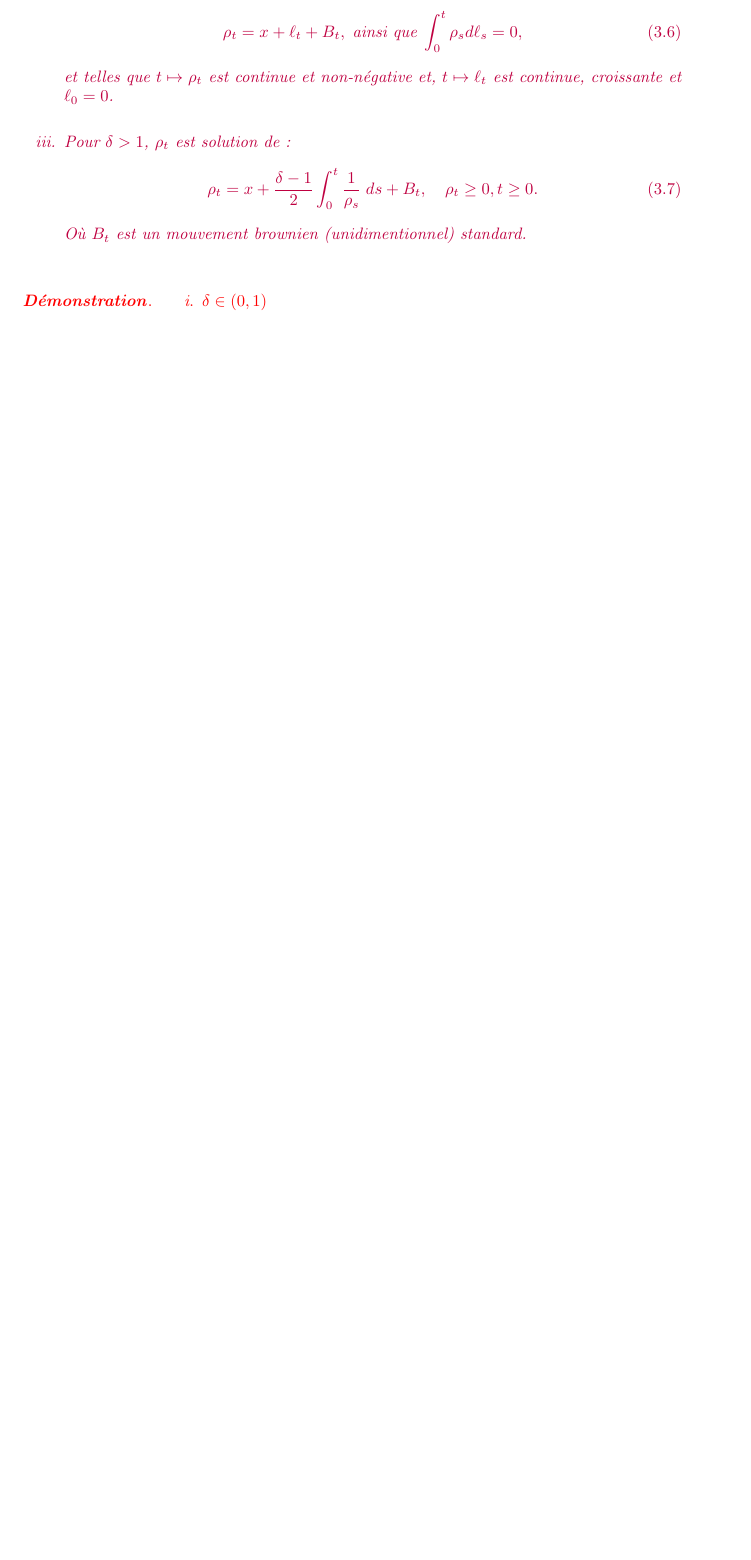
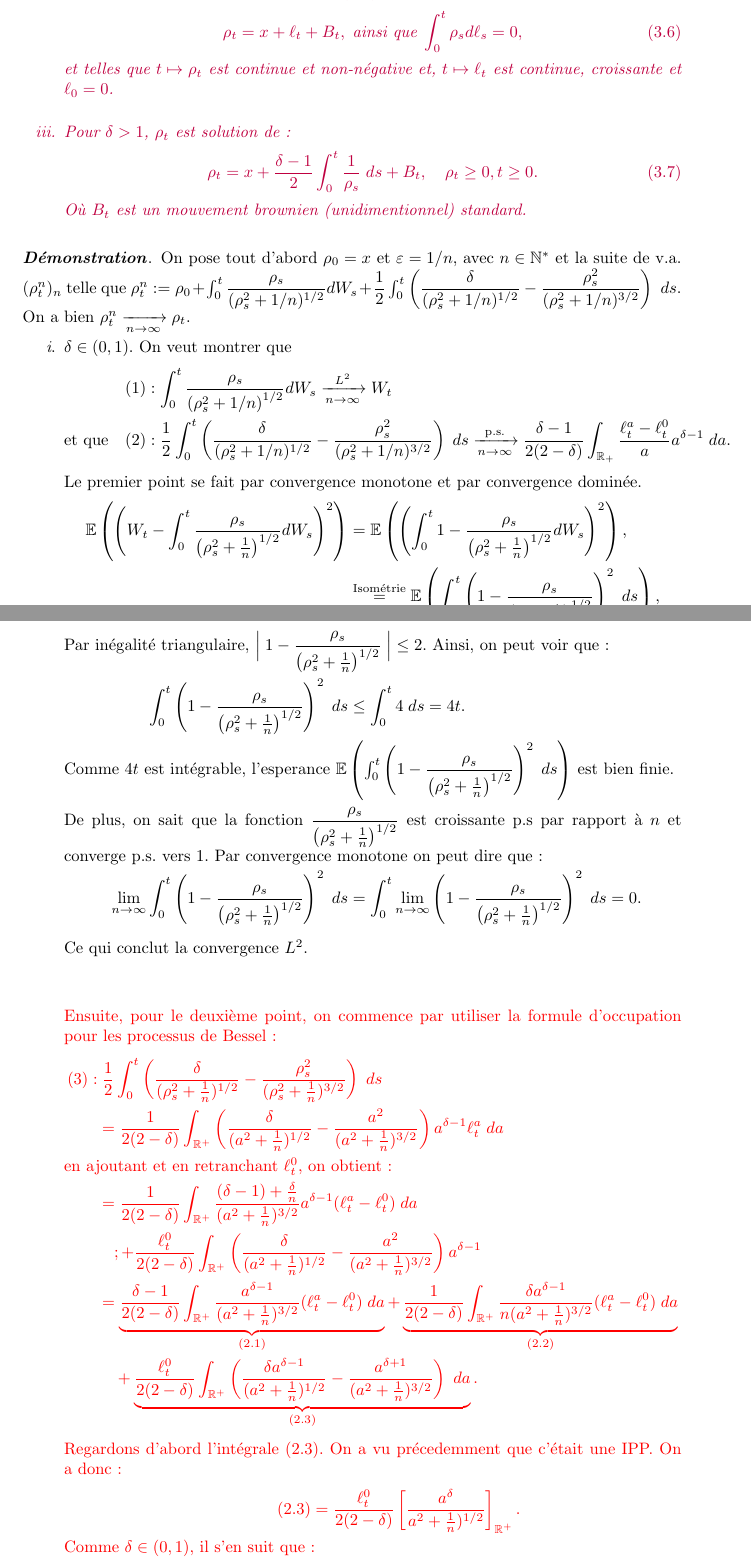
Before and after one commit to Helenitee/BesselProcesses, a LaTeX book (BesselProcess.tex): part of page 15 of 16 before the commit and two parts of pages 15 and 16 of 18 after it, the two joined at a grey line, cut so that both start at the same text, the shorter picture padded with empty space. Compiled offline with pdfLaTeX.

Commit message:
debut preuve :(((

```diff
--- a/BesselProcess.tex
+++ b/BesselProcess.tex
@@ -742,7 +737,45 @@ Ainsi, on peut dire que :
 \end{enumerate}
 \end{prop}
 
+  \begin{proof}
+    On pose tout d'abord $\rho_0 = x$ et $\varepsilon = 1/n$, avec $n \in \mathbb N^*$ et la suite de v.a. $(\rho_t^n)_n$ telle que $\rho_t^n := \rho_0 + \int_0^t  \dfrac{\rho_s}{(\rho_s^2 + 1/n)^{1/2}}dW_s + \dfrac{1}{2} \int_0^t \left(\dfrac{\delta}{(\rho_s^2 + 1/n)^{1/2}} - \dfrac{\rho_s^2}{(\rho_s^2 + 1/n)^{3/2}}\right)\; ds$.
+
+\noindent On a bien $\rho_t^n \xrightarrow[n \to \infty]{} \rho_t$.
+
+\begin{enumerate}
+  \item{$\delta \in (0,1)$.}
+  On veut montrer que
+  \begin{align*}
+    (1) &: \int_0^t \dfrac{\rho_s}{\left(\rho_s^2 + 1/n\right)^{1/2}} dW_s \xrightarrow[n \to \infty]{L^2} W_t\\
+    \text{et que}\quad (2) &: \dfrac{1}{2} \int_0^t \left(\dfrac{\delta}{(\rho_s^2 + 1/n)^{1/2}} - \dfrac{\rho_s^2}{(\rho_s^2 + 1/n)^{3/2}}\right)\; ds \xrightarrow[n\to \infty]{\text{p.s.}} \dfrac{\delta-1}{2(2-\delta)} \int_{\R_+} \dfrac{\ell_t^a- \ell_t^0}{a}a^{\delta-1} \;da.
+  \end{align*}
+
+
+  \noindent Le premier point se fait par convergence monotone et par convergence dominée.
+  \begin{align*}
+    \E\left(\left(W_t - \int_0^t \dfrac{\rho_s}{\left(\rho_s^2 + \frac{1}{n}\right)^{1/2}} dW_s\right)^2\right) &= \E\left( \left( \int_0^t 1 - \dfrac{\rho_s}{\left(\rho_s^2 + \frac{1}{n}\right)^{1/2}} dW_s \right)^2\right),\\
+      &\overset{\text{Isométrie}}{=} \E \left(\int_0^t \left(1 - \dfrac{\rho_s}{\left(\rho_s^2 + \frac{1}{n}\right)^{1/2}}\right)^2 \; ds \right),
+      \shortintertext{Par inégalité triangulaire, $\Big|\;1 - \dfrac{\rho_s}{\left(\rho_s^2 + \frac{1}{n}\right)^{1/2}}\;\Big| \leq 2$. Ainsi, on peut voir que :}
+      \int_0^t \left(1 - \dfrac{\rho_s}{\left(\rho_s^2 + \frac{1}{n}\right)^{1/2}}\right)^2 \; ds &\leq \int_0^t 4 \;ds = 4t.
+      \shortintertext{Comme $4t$ est intégrable, l'esperance $\E \left(\int_0^t \left(1 - \dfrac{\rho_s}{\left(\rho_s^2 + \frac{1}{n}\right)^{1/2}}\right)^2 \; ds \right)$ est bien finie.}
+      \shortintertext{De plus, on sait que la fonction $\dfrac{\rho_s}{\left(\rho_s^2 + \frac{1}{n}\right)^{1/2}}$ est croissante p.s par rapport à $n$ et converge p.s. vers $1$. Par convergence monotone on peut dire que : }
+      \lim_{n \to \infty} \int_0^t \left(1 - \dfrac{\rho_s}{\left(\rho_s^2 + \frac{1}{n}\right)^{1/2}}\right)^2 \; ds &=  \int_0^t \lim_{n \to \infty} \left(1 - \dfrac{\rho_s}{\left(\rho_s^2 + \frac{1}{n}\right)^{1/2}}\right)^2 \; ds = 0.
+      \intertext{Ce qui conclut la convergence $L^2$.}
+  \end{align*}
+
 {\color{red}
-\begin{proof}
-  \begin{enumerate}
-  \item{$\delta \in (0,1)$}
+  Ensuite, pour le deuxième point, on commence par utiliser la formule d'occupation pour les processus de Bessel :
+    \begin{align*}
+      (3):&\;\dfrac{1}{2} \int_0^t \left(\dfrac{\delta}{(\rho_s^2 + \frac{1}{n})^{1/2}} - \dfrac{\rho_s^2}{(\rho_s^2 + \frac{1}{n})^{3/2}}\right)\; ds\\
+          &= \dfrac{1}{2(2-\delta)} \int_{\R^+} \left(\dfrac{\delta}{(a^2 + \frac{1}{n})^{1/2}} - \dfrac{a^2}{(a^2 + \frac{1}{n})^{3/2}}\right)a^{\delta -1}\ell_t^a\; da
+            \shortintertext{en ajoutant et en retranchant $\ell_t^0$, on obtient :}
+          &= \dfrac{1}{2(2-\delta)} \int_{\R^+} \dfrac{(\delta-1) + \frac{\delta}{n}}{(a^2 + \frac{1}{n})^{3/2}}a^{\delta -1} (\ell_t^a - \ell_t^0) \; da \\&\quad;+ \dfrac{\ell_t^0}{2(2-\delta)} \int_{\R^+} \left(\dfrac{\delta}{(a^2 + \frac{1}{n})^{1/2}} - \dfrac{a^2}{(a^2 + \frac{1}{n})^{3/2}}\right)a^{\delta -1}\\
+      &= \underbrace{\dfrac{\delta -1}{2(2-\delta)} \int_{\R^+} \dfrac{a^{\delta -1}}{(a^2 + \frac{1}{n})^{3/2}} (\ell_t^a - \ell_t^0) \; da}_{(2.1)} + \underbrace{\dfrac{1}{2(2-\delta)} \int_{\R^+} \dfrac{\delta a^{\delta -1}}{n (a^2 + \frac{1}{n})^{3/2}} (\ell_t^a - \ell_t^0) \; da}_{(2.2)}\\&\quad + \underbrace{\dfrac{\ell_t^0}{2(2-\delta)} \int_{\R^+} \left(\dfrac{\delta a^{\delta -1}}{(a^2 + \frac{1}{n})^{1/2}} - \dfrac{a^{\delta + 1}}{(a^2 + \frac{1}{n})^{3/2}}\right) \; da}_{(2.3)}.
+    \end{align*}
+    Regardons d'abord l'intégrale $(2.3)$. On a vu précedemment que c'était une IPP. On a donc :
+    \begin{align*}
+      (2.3) &= \dfrac{\ell_t^0}{2(2-\delta)} \left[ \dfrac{a^{\delta}}{a^2 +\frac{1}{n})^{1/2}}\right]_{\R^+}.
+      \shortintertext{Comme $\delta \in (0,1)$, il s'en suit que : }
+      \dfrac{a^{\delta}}{(a^2 +\frac{1}{n})^{1/2}} &\underset{a = 0}{=} 0\\
+      \dfrac{a^{\delta}}{(a^2 +\frac{1}{n})^{1/2}} &\underset{a \to \infty}{\sim} a^{\delta -1} \xrightarrow[a \to \infty]{} 0
+    \end{align*}
```
Also changed, not shown: BesselProcess.tex (245 more changed lines).
